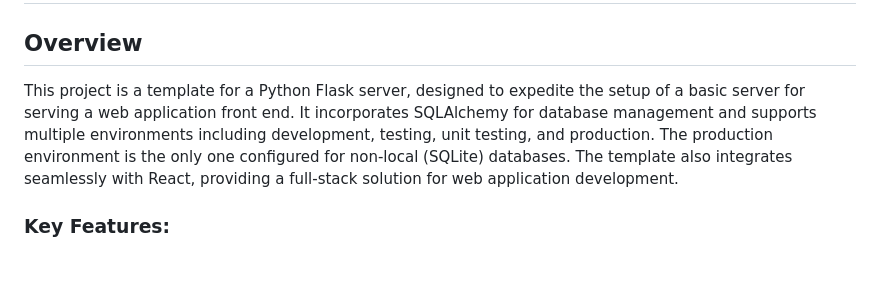
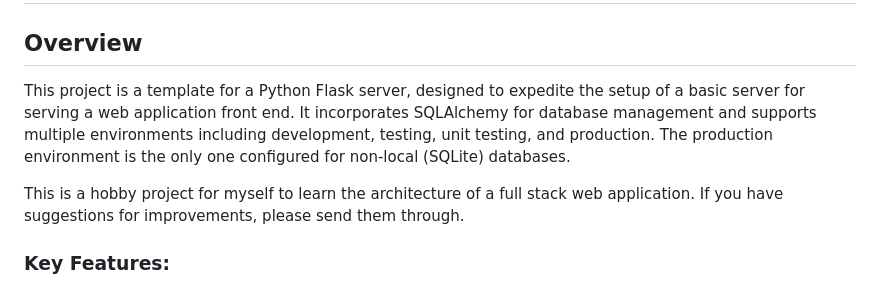
Before and after one commit to BartStolarek/Decoupled-Frontend-Backend-Web-Application-Template, a Markdown page: README.md, the part around the change. Rendered like a GitHub page; blank space fills up the shorter version.

```diff
--- a/README.md
+++ b/README.md
@@ -3,7 +3,9 @@
 
 ## Overview
 
-This project is a template for a Python Flask server, designed to expedite the setup of a basic server for serving a web application front end. It incorporates SQLAlchemy for database management and supports multiple environments including development, testing, unit testing, and production. The production environment is the only one configured for non-local (SQLite) databases. The template also integrates seamlessly with React, providing a full-stack solution for web application development.
+This project is a template for a Python Flask server, designed to expedite the setup of a basic server for serving a web application front end. It incorporates SQLAlchemy for database management and supports multiple environments including development, testing, unit testing, and production. The production environment is the only one configured for non-local (SQLite) databases.
+
+This is a hobby project for myself to learn the architecture of a full stack web application. If you have suggestions for improvements, please send them through.
 
 ### Key Features:
 
```
